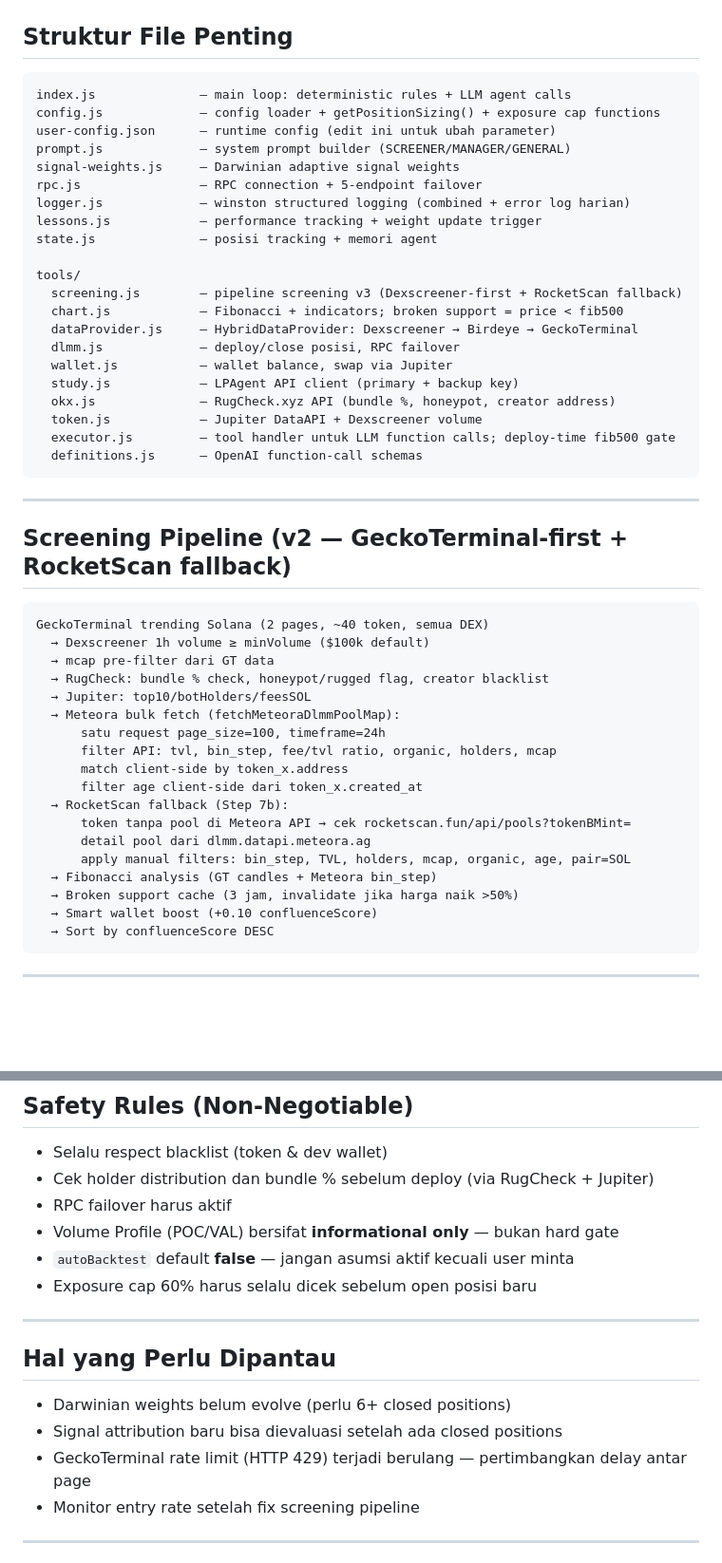
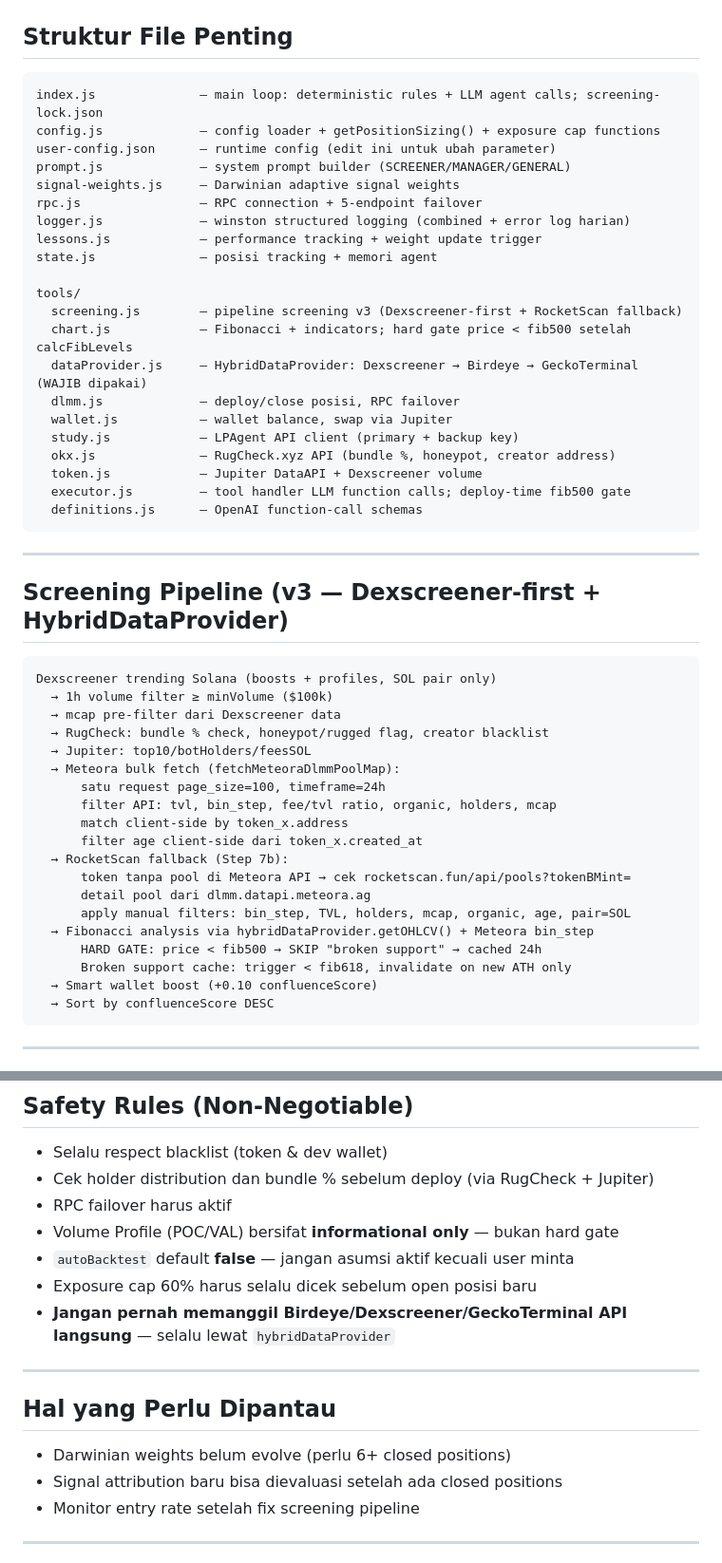
Before and after one commit to jajajak12/Prospera, a Markdown page: CLAUDE.md, 2 parts joined by grey strips. Shown at 95% size. Drawn GitHub-style; blank space fills up the shorter version.

Commit message:
docs: update CLAUDE.md — hard rules section, HybridDataProvider wajib, broken support cache rules
Co-Authored-By: Claude Sonnet 4.6 <noreply@anthropic.com>

````diff
--- a/CLAUDE.md
+++ b/CLAUDE.md
@@ -59,7 +86,7 @@ Untuk detail lengkap perubahan arsitektur, baca `PROJECT_CONTEXT.md`.
 ## Struktur File Penting
 
 ```
-index.js              — main loop: deterministic rules + LLM agent calls
+index.js              — main loop: deterministic rules + LLM agent calls; screening-lock.json
 config.js             — config loader + getPositionSizing() + exposure cap functions
 user-config.json      — runtime config (edit ini untuk ubah parameter)
 prompt.js             — system prompt builder (SCREENER/MANAGER/GENERAL)
@@ -71,25 +98,25 @@ state.js              — posisi tracking + memori agent
 
 tools/
   screening.js        — pipeline screening v3 (Dexscreener-first + RocketScan fallback)
-  chart.js            — Fibonacci + indicators; broken support = price < fib500
-  dataProvider.js     — HybridDataProvider: Dexscreener → Birdeye → GeckoTerminal
+  chart.js            — Fibonacci + indicators; hard gate price < fib500 setelah calcFibLevels
+  dataProvider.js     — HybridDataProvider: Dexscreener → Birdeye → GeckoTerminal (WAJIB dipakai)
   dlmm.js             — deploy/close posisi, RPC failover
   wallet.js           — wallet balance, swap via Jupiter
   study.js            — LPAgent API client (primary + backup key)
   okx.js              — RugCheck.xyz API (bundle %, honeypot, creator address)
   token.js            — Jupiter DataAPI + Dexscreener volume
-  executor.js         — tool handler untuk LLM function calls; deploy-time fib500 gate
+  executor.js         — tool handler LLM function calls; deploy-time fib500 gate
   definitions.js      — OpenAI function-call schemas
 ```
 
 ---
 
-## Screening Pipeline (v2 — GeckoTerminal-first + RocketScan fallback)
+## Screening Pipeline (v3 — Dexscreener-first + HybridDataProvider)
 
 ```
-GeckoTerminal trending Solana (2 pages, ~40 token, semua DEX)
-  → Dexscreener 1h volume ≥ minVolume ($100k default)
-  → mcap pre-filter dari GT data
+Dexscreener trending Solana (boosts + profiles, SOL pair only)
+  → 1h volume filter ≥ minVolume ($100k)
+  → mcap pre-filter dari Dexscreener data
   → RugCheck: bundle % check, honeypot/rugged flag, creator blacklist
   → Jupiter: top10/botHolders/feesSOL
   → Meteora bulk fetch (fetchMeteoraDlmmPoolMap):
@@ -101,8 +128,9 @@ GeckoTerminal trending Solana (2 pages, ~40 token, semua DEX)
       token tanpa pool di Meteora API → cek rocketscan.fun/api/pools?tokenBMint=
       detail pool dari dlmm.datapi.meteora.ag
       apply manual filters: bin_step, TVL, holders, mcap, organic, age, pair=SOL
-  → Fibonacci analysis (GT candles + Meteora bin_step)
-  → Broken support cache (3 jam, invalidate jika harga naik >50%)
+  → Fibonacci analysis via hybridDataProvider.getOHLCV() + Meteora bin_step
+      HARD GATE: price < fib500 → SKIP "broken support" → cached 24h
+      Broken support cache: trigger < fib618, invalidate on new ATH only
   → Smart wallet boost (+0.10 confluenceScore)
   → Sort by confluenceScore DESC
 ```
@@ -220,6 +248,7 @@ Auto-reset ke primary setelah 5 menit stabil.
 - Volume Profile (POC/VAL) bersifat **informational only** — bukan hard gate
 - `autoBacktest` default **false** — jangan asumsi aktif kecuali user minta
 - Exposure cap 60% harus selalu dicek sebelum open posisi baru
+- **Jangan pernah memanggil Birdeye/Dexscreener/GeckoTerminal API langsung** — selalu lewat `hybridDataProvider`
 
 ---
 
@@ -227,7 +256,6 @@ Auto-reset ke primary setelah 5 menit stabil.
 
 - Darwinian weights belum evolve (perlu 6+ closed positions)
 - Signal attribution baru bisa dievaluasi setelah ada closed positions
-- GeckoTerminal rate limit (HTTP 429) terjadi berulang — pertimbangkan delay antar page
 - Monitor entry rate setelah fix screening pipeline
 
 ---
````
Also changed, not shown: other parts of CLAUDE.md (+27 -0 lines).
